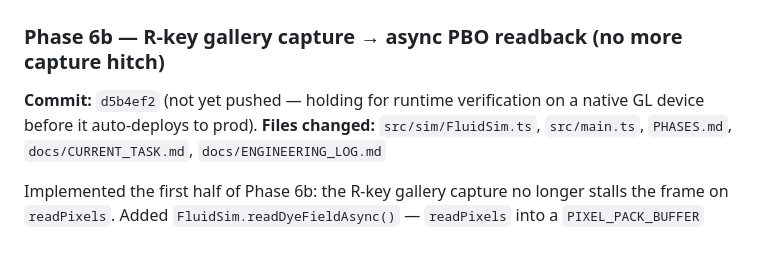
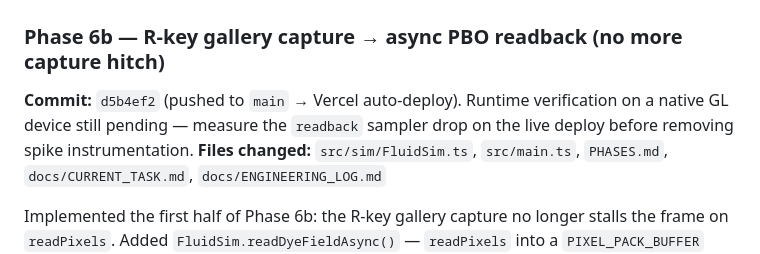
Before and after one commit to cs-keni/flux, a Markdown page: docs/ENGINEERING_LOG.md, the part around the change. GitHub-like rendering.

Commit message:
docs(Phase6b): mark R-key async readback pushed

```diff
--- a/docs/ENGINEERING_LOG.md
+++ b/docs/ENGINEERING_LOG.md
@@ -4,7 +4,7 @@
 
 ### Phase 6b — R-key gallery capture → async PBO readback (no more capture hitch)
 
-**Commit:** `d5b4ef2` (not yet pushed — holding for runtime verification on a native GL device before it auto-deploys to prod).
+**Commit:** `d5b4ef2` (pushed to `main` → Vercel auto-deploy). Runtime verification on a native GL device still pending — measure the `readback` sampler drop on the live deploy before removing spike instrumentation.
 **Files changed:** `src/sim/FluidSim.ts`, `src/main.ts`, `PHASES.md`, `docs/CURRENT_TASK.md`, `docs/ENGINEERING_LOG.md`
 
 Implemented the first half of Phase 6b: the R-key gallery capture no longer stalls the frame on `readPixels`. Added `FluidSim.readDyeFieldAsync()` — `readPixels` into a `PIXEL_PACK_BUFFER` (byte-offset form, returns immediately), `fenceSync` + `flush`, then a `requestAnimationFrame`-driven `clientWaitSync(sync,0,0)` poll (`awaitSync`) that resolves on signal / `WAIT_FAILED` / a ~180-frame cap, then `getBufferSubData` and R-channel extract. A `captureInFlight` guard serializes captures and falls back to sync `readDyeField()` if one is already pending. `main.ts` gained `captureCurrentAsync()`; the R-key handler now `void captureCurrentAsync()` **before** `sim.reset()`.
```
